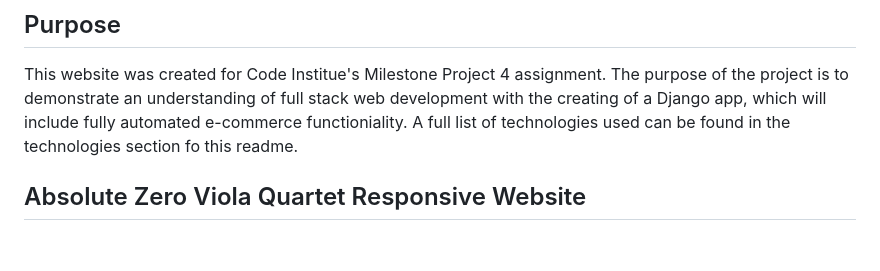
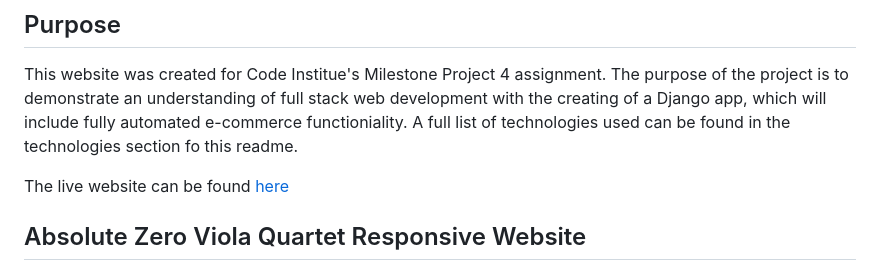
Before and after one commit to siondawson/milestone-project-4, a Markdown page: readme.md, the part around the change. Drawn GitHub-style; blank space fills up the shorter version.

Commit message:
add live website link to readme

```diff
--- a/readme.md
+++ b/readme.md
@@ -5,6 +5,8 @@
 ## Purpose
 
 This website was created for Code Institue's Milestone Project 4 assignment. The purpose of the project is to demonstrate an understanding of full stack web development with the creating of a Django app, which will include fully automated e-commerce functioniality. A full list of technologies used can be found in the technologies section fo this readme.
+
+The live website can be found [here](https://absolute-zero-viola-quartet-0449ad0ad766.herokuapp.com/)
 
 ## Absolute Zero Viola Quartet Responsive Website
 
```
